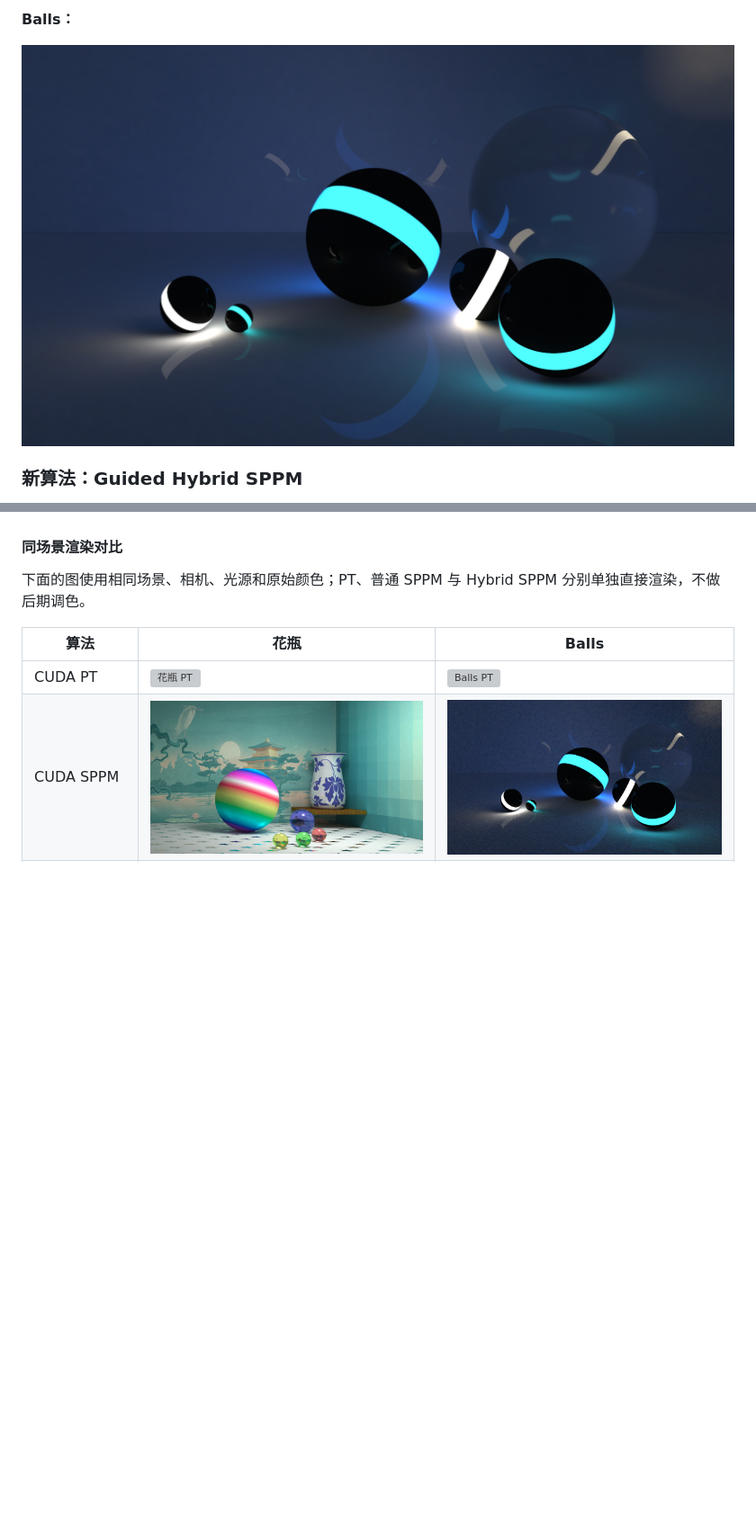
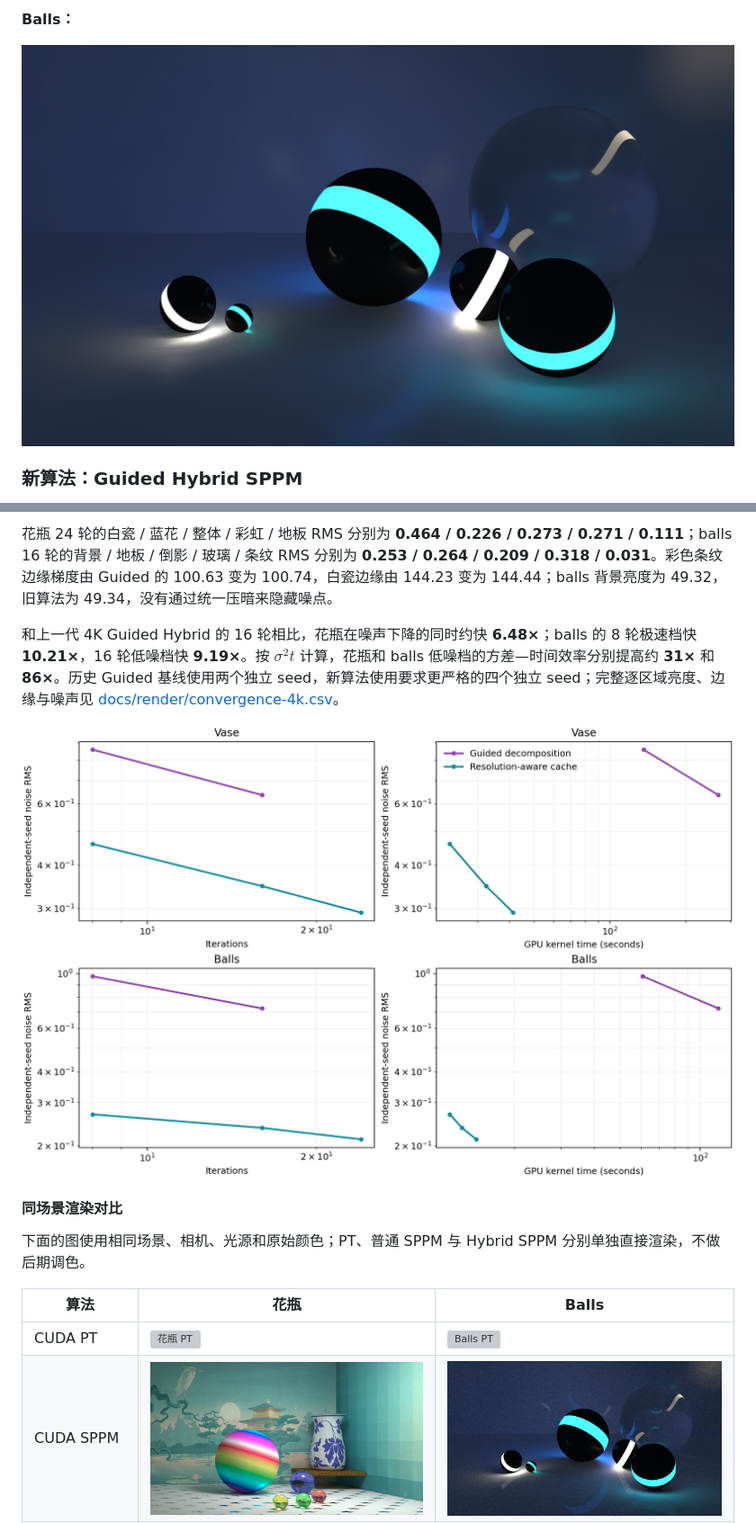
Before and after one commit to Trinkle23897/Computational-Graphics-THU-2018, a Markdown page: README.md, 2 parts joined by grey strips. Shown: that part at 90% size. GitHub-like rendering; pictures changed too: docs/render/balls-cache-4k.png (added), docs/render/convergence-4k.png (added); blank space fills up the shorter version; grey boxes are pictures that could not be loaded.

```diff
--- a/README.md
+++ b/README.md
@@ -55,7 +55,7 @@ OpenMP: 2, GPU: 5
 
 **Balls：**
 
-![Balls 场景：CUDA Guided Hybrid SPPM 直接渲染](docs/render/balls-guided-sppm.png)
+![Balls 场景：原生 4K 分辨率自适应辐照度缓存直接渲染](docs/render/balls-cache-4k.png)
 
 ### 新算法：Guided Hybrid SPPM
 
@@ -87,3 +117,8 @@ $$L_o = L_{\mathrm{diffuse,SPPM}} + L_{\mathrm{specular,PT}} + L_{\mathrm{direct
+花瓶 24 轮的白瓷 / 蓝花 / 整体 / 彩虹 / 地板 RMS 分别为 **0.464 / 0.226 / 0.273 / 0.271 / 0.111**；balls 16 轮的背景 / 地板 / 倒影 / 玻璃 / 条纹 RMS 分别为 **0.253 / 0.264 / 0.209 / 0.318 / 0.031**。彩色条纹边缘梯度由 Guided 的 100.63 变为 100.74，白瓷边缘由 144.23 变为 144.44；balls 背景亮度为 49.32，旧算法为 49.34，没有通过统一压暗来隐藏噪点。
+
+和上一代 4K Guided Hybrid 的 16 轮相比，花瓶在噪声下降的同时约快 **6.48×**；balls 的 8 轮极速档快 **10.21×**，16 轮低噪档快 **9.19×**。按 $\sigma^2t$ 计算，花瓶和 balls 低噪档的方差—时间效率分别提高约 **31×** 和 **86×**。历史 Guided 基线使用两个独立 seed，新算法使用要求更严格的四个独立 seed；完整逐区域亮度、边缘与噪声见 [docs/render/convergence-4k.csv](docs/render/convergence-4k.csv)。
+
+![原生 4K Guided Hybrid 与分辨率自适应辐照度缓存的独立 seed 收敛曲线](docs/render/convergence-4k.png)
 
 #### 同场景渲染对比
 
```
Also changed, not shown: other parts of README.md (+60 -7 lines), 4 other files.
